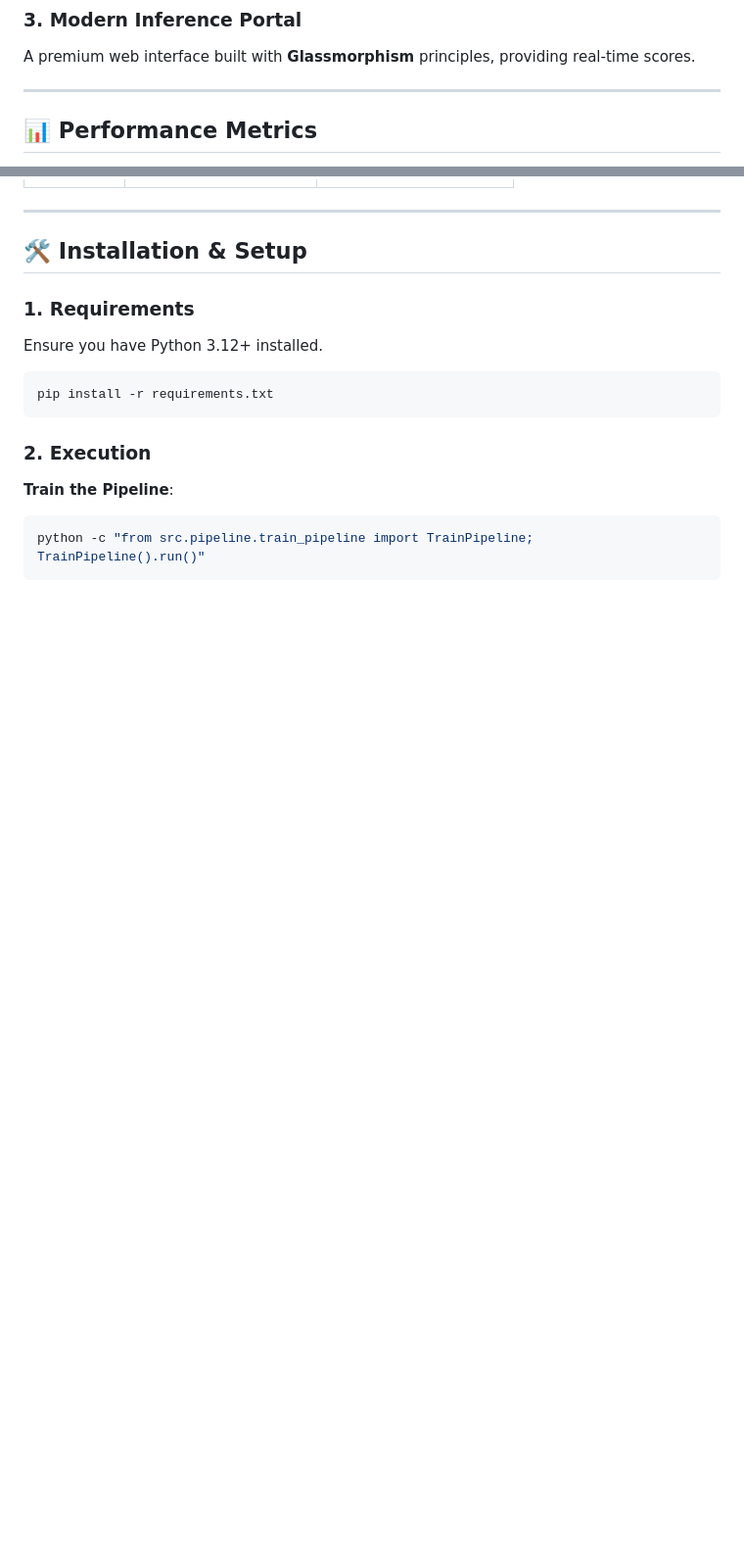
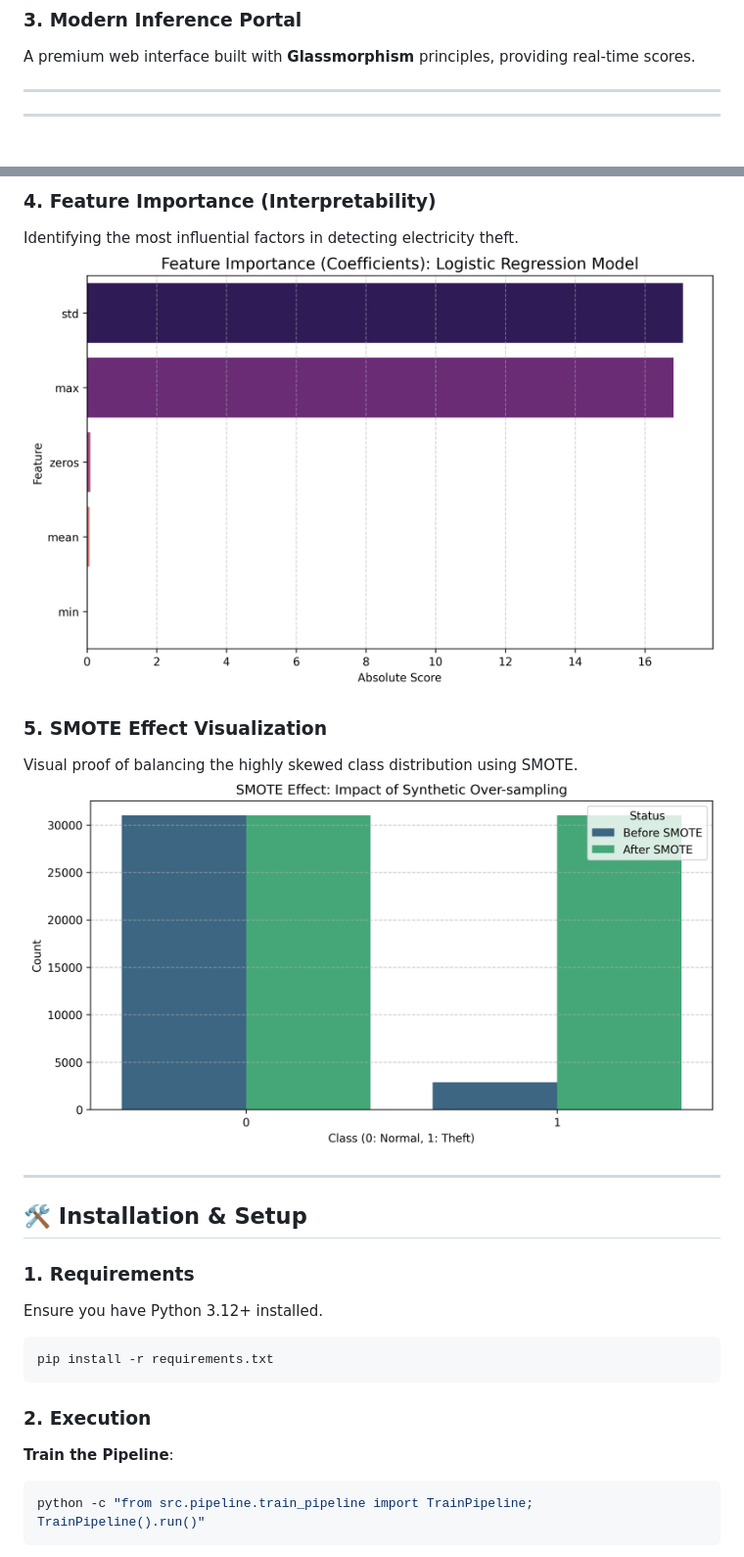
Before and after one commit to Sagnikkundu3397/electricity-theft-detection-ml, a Markdown page: README.md, 2 parts joined by grey strips. Shown: that part at 98% size. GitHub-like rendering; pictures changed too: reports/feature_importance.png (added), reports/smote_effect.png (added); blank space fills up the shorter version.

Commit message:
Add enhanced IEEE-style visualizations, metrics, and CI/CD fixes

```diff
--- a/README.md
+++ b/README.md
@@ -47,5 +47,5 @@ A premium web interface built with **Glassmorphism** principles, providing real-
 
 ---
 
-## 📊 Performance Metrics
+---
 
@@ -57,3 +68,10 @@ A premium web interface built with **Glassmorphism** principles, providing real-
+### 4. Feature Importance (Interpretability)
+Identifying the most influential factors in detecting electricity theft.
+![Feature Importance](reports/feature_importance.png)
+
+### 5. SMOTE Effect Visualization
+Visual proof of balancing the highly skewed class distribution using SMOTE.
+![SMOTE Effect](reports/smote_effect.png)
 
 ---
 
```
Also changed, not shown: other parts of README.md (+16 -5 lines), reports/confusion_matrix.png (added), reports/model_comparison.png (added), reports/roc_comparison.png (added), 6 other files.
